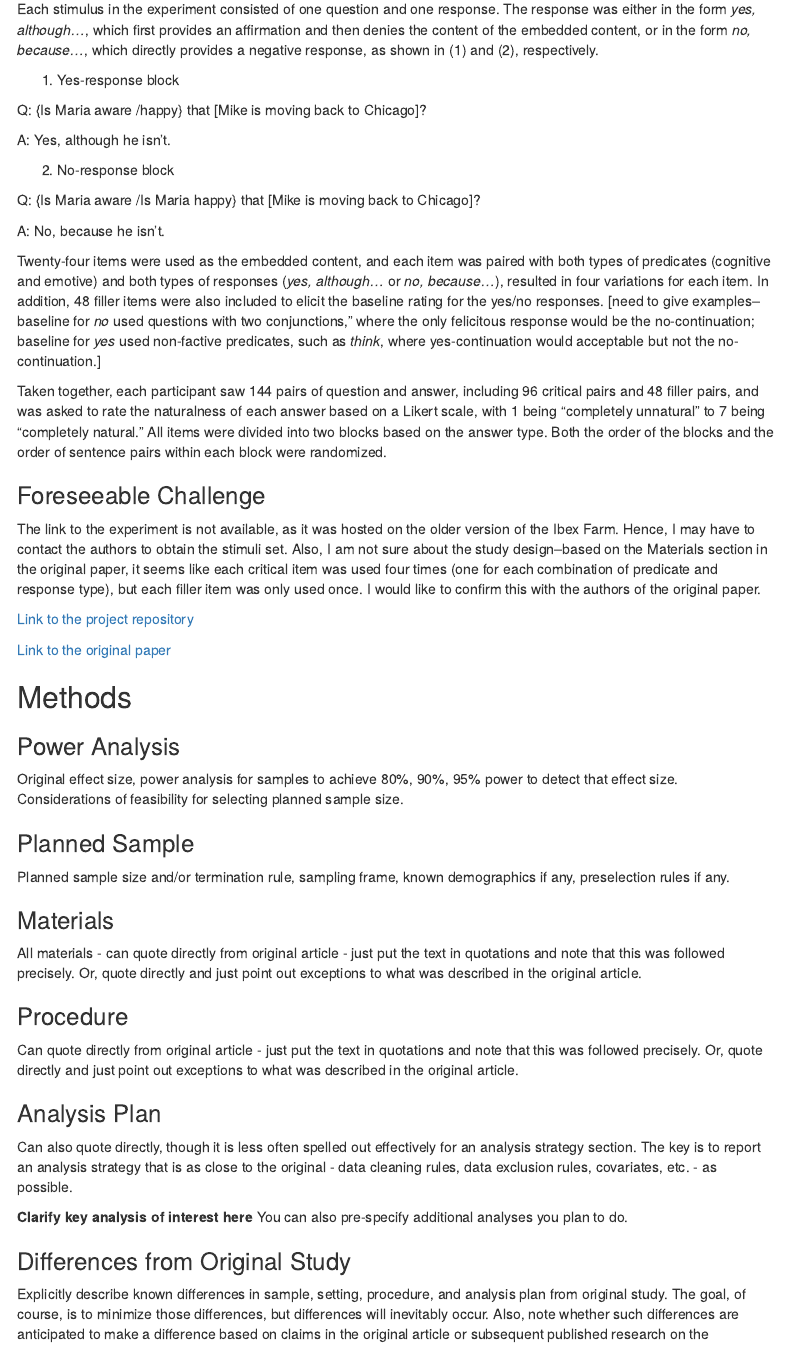
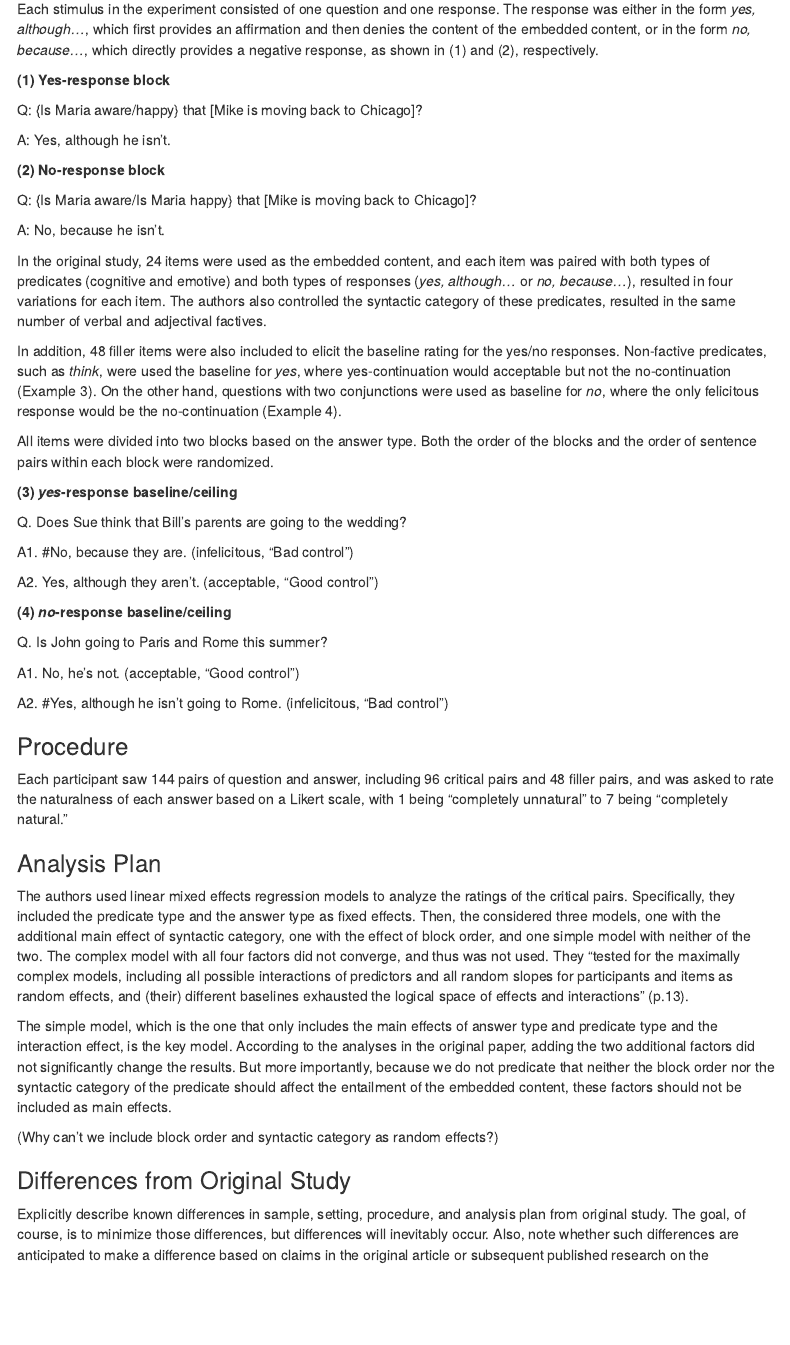
Before and after one commit to psych251/Djarv2017, an R Markdown document (writeup/Replication Report.Rmd): the page in a window 1100 px wide, from 580 px down before the commit and from 950 px down after it, so that both start at the same text. Rendered offline with R 4.5, knitr and Pandoc, with nearby package versions; menus at the side of the page are left out.

Commit message:
add methods section

```diff
--- a/writeup/Replication Report.Rmd
+++ b/writeup/Replication Report.Rmd
@@ -26,23 +25,4 @@ John was happy that his parents are coming to twon, although it turned out he wa
 
-Each stimulus in the experiment consisted of one question and one response. The response was either in the form *yes, although...*, which first provides an affirmation and then denies the content of the embedded content, or in the form *no, because...*, which directly provides a negative response, as shown in (1) and (2), respectively.
-
-
-(1) Yes-response block
-
-Q: \{Is Maria aware /happy\} that [Mike is moving back to Chicago]?
-
-A: Yes, although he isn't.
-
-(2) No-response block
-
-Q: \{Is Maria aware /Is Maria happy\} that [Mike is moving back to Chicago]?
-
-A: No, because he isn't.
-
-
-Twenty-four items were used as the embedded content, and each item was paired with both types of predicates (cognitive and emotive) and both types of responses (*yes, although...* or *no, because...*), resulted in four variations for each item. In addition, 48 filler items were also included to elicit the baseline rating for the yes/no responses. [need to give examples--baseline for *no* used questions with two conjunctions," where the only felicitous response would be the no-continuation; baseline for *yes* used non-factive predicates, such as *think*, where yes-continuation would acceptable but not the no-continuation.]
-
-Taken together, each participant saw 144 pairs of question and answer, including 96 critical pairs and 48 filler pairs, and was asked to rate the naturalness of each answer based on a Likert scale, with 1 being "completely unnatural" to 7 being "completely natural." All items were divided into two blocks based on the answer type. Both the order of the blocks and the order of sentence pairs within each block were randomized.
 
 ### Foreseeable Challenge
 
@@ -57,25 +37,69 @@ The link to the experiment is not available, as it was hosted on the older versi
 
 ### Power Analysis
 
-Original effect size, power analysis for samples to achieve 80%, 90%, 95% power to detect that effect size.  Considerations of feasibility for selecting planned sample size.
+<!-- Original effect size, power analysis for samples to achieve 80%, 90%, 95% power to detect that effect size. Considerations of feasibility for selecting planned sample size. -->
 
 ### Planned Sample
 
-Planned sample size and/or termination rule, sampling frame, known demographics if any, preselection rules if any.
+<!--Planned sample size and/or termination rule, sampling frame, known demographics if any, preselection rules if any. -->
+Plannded sample size (2.5 times the original sample size?) All participants are native English speakers.
 
 ### Materials
 
-All materials - can quote directly from original article - just put the text in quotations and note that this was followed precisely.  Or, quote directly and just point out exceptions to what was described in the original article.
+Each stimulus in the experiment consisted of one question and one response. The response was either in the form *yes, although...*, which first provides an affirmation and then denies the content of the embedded content, or in the form *no, because...*, which directly provides a negative response, as shown in (1) and (2), respectively.
+
+
+__(1) Yes-response block__
+
+Q: \{Is Maria aware/happy\} that [Mike is moving back to Chicago]?
+
+A: Yes, although he isn't.
+
+__(2) No-response block__
+
+Q: \{Is Maria aware/Is Maria happy\} that [Mike is moving back to Chicago]?
+
+A: No, because he isn't.
+
+
+In the original study, 24 items were used as the embedded content, and each item was paired with both types of predicates (cognitive and emotive) and both types of responses (*yes, although...* or *no, because...*), resulted in four variations for each item. The authors also controlled the syntactic category of these predicates, resulted in the same number of verbal and adjectival factives.
+
+In addition, 48 filler items were also included to elicit the baseline rating for the yes/no responses. Non-factive predicates, such as *think*, were used the baseline for *yes*, where yes-continuation would acceptable but not the no-continuation (Example 3). On the other hand, questions with two conjunctions were used as baseline for *no*, where the only felicitous response would be the no-continuation (Example 4).
+
+All items were divided into two blocks based on the answer type. Both the order of the blocks and the order of sentence pairs within each block were randomized.
+
+__(3) *yes*-response baseline/ceiling__
+
+Q. Does Sue think that Bill’s parents are going to the wedding?
+
+A1. \#No, because they are. (infelicitous, "Bad control")
+
+A2. Yes, although they aren’t. (acceptable, "Good control")
+
+
+__(4) *no*-response baseline/ceiling__
+
+Q. Is John going to Paris and Rome this summer?
+
+A1. No, he's not. (acceptable, "Good control")
+
+A2. \#Yes, although he isn't going to Rome. (infelicitous, "Bad control")
 
 ### Procedure
 
-Can quote directly from original article - just put the text in quotations and note that this was followed precisely.  Or, quote directly and just point out exceptions to what was described in the original article.
+Each participant saw 144 pairs of question and answer, including 96 critical pairs and 48 filler pairs, and was asked to rate the naturalness of each answer based on a Likert scale, with 1 being "completely unnatural" to 7 being "completely natural."
 
 ### Analysis Plan
 
-Can also quote directly, though it is less often spelled out effectively for an analysis strategy section.  The key is to report an analysis strategy that is as close to the original - data cleaning rules, data exclusion rules, covariates, etc. - as possible.
+<!--Can also quote directly, though it is less often spelled out effectively for an analysis strategy section.  The key is to report an analysis strategy that is as close to the original - data cleaning rules, data exclusion rules, covariates, etc. - as possible. -->
 
-**Clarify key analysis of interest here**  You can also pre-specify additional analyses you plan to do.
+The authors used linear mixed effects regression models to analyze the ratings of the critical pairs. Specifically, they included the predicate type and the answer type as fixed effects. Then, the considered three models, one with the additional main effect of syntactic category, one with the effect of block order, and one simple model with neither of the two. The complex model with all four factors did not converge, and thus was not used. They "tested for the maximally complex models, including all possible interactions of predictors and all random slopes for participants and items as random effects, and (their) different baselines exhausted the logical space of effects and interactions" (p.13).
+
+The simple model, which is the one that only includes the main effects of answer type and predicate type and the interaction effect, is the key model. According to the analyses in the original paper, adding the two additional factors did not significantly change the results. But more importantly, because we do not predicate that neither the block order nor the syntactic category of the predicate should affect the entailment of the embedded content, these factors should not be included as main effects.
+
+(Why can't we include block order and syntactic category as random effects?)
+
+<!-- You can also pre-specify additional analyses you plan to do.-->
 
 ### Differences from Original Study
 
```
Also changed, not shown: writeup/Replication Report.Rmd (1 more changed lines).
